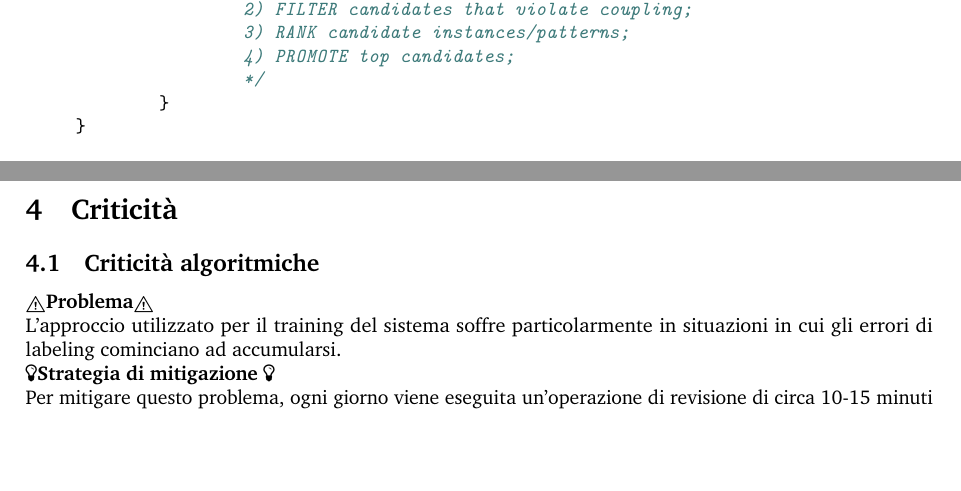
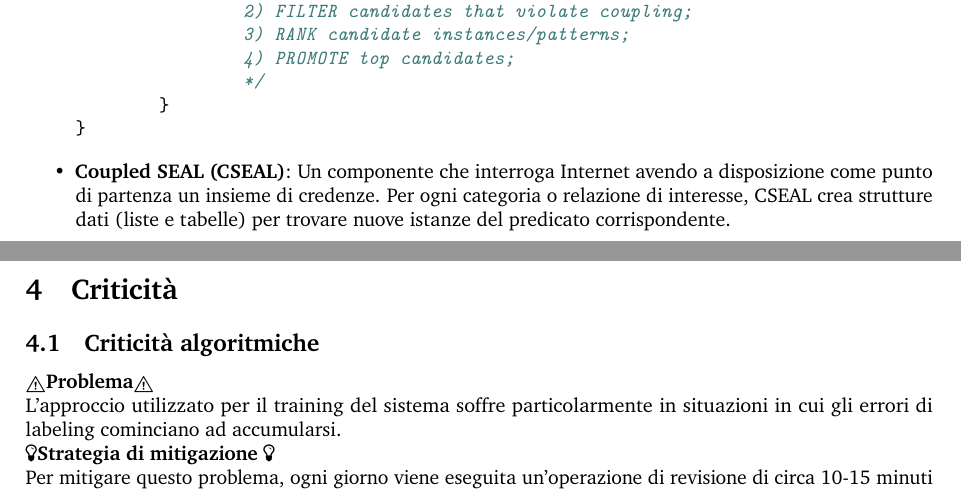
Before and after one commit to AngeloFilaseta/sw-nell-report, a LaTeX document (main.tex, which reads document/section/3 - implementation.tex): two parts of pages 9 and 10 of 12, joined at a grey line, cut so that both start at the same text, the shorter picture padded with empty space. Compiled offline with pdfLaTeX.

Commit message:
Added CSEAL

```diff
--- a/document/section/3 - implementation.tex
+++ b/document/section/3 - implementation.tex
@@ -28,6 +28,7 @@ while(true) {
 }
 \end{minted}
 \end{code}
+\item \textbf{Coupled SEAL (CSEAL)}: Un componente che interroga Internet avendo a disposizione come punto di partenza  un insieme di credenze. Per ogni categoria o relazione di interesse, CSEAL crea strutture dati (liste e tabelle) per trovare nuove istanze del predicato corrispondente.
 \end{itemize}
 
 \newpage
```
